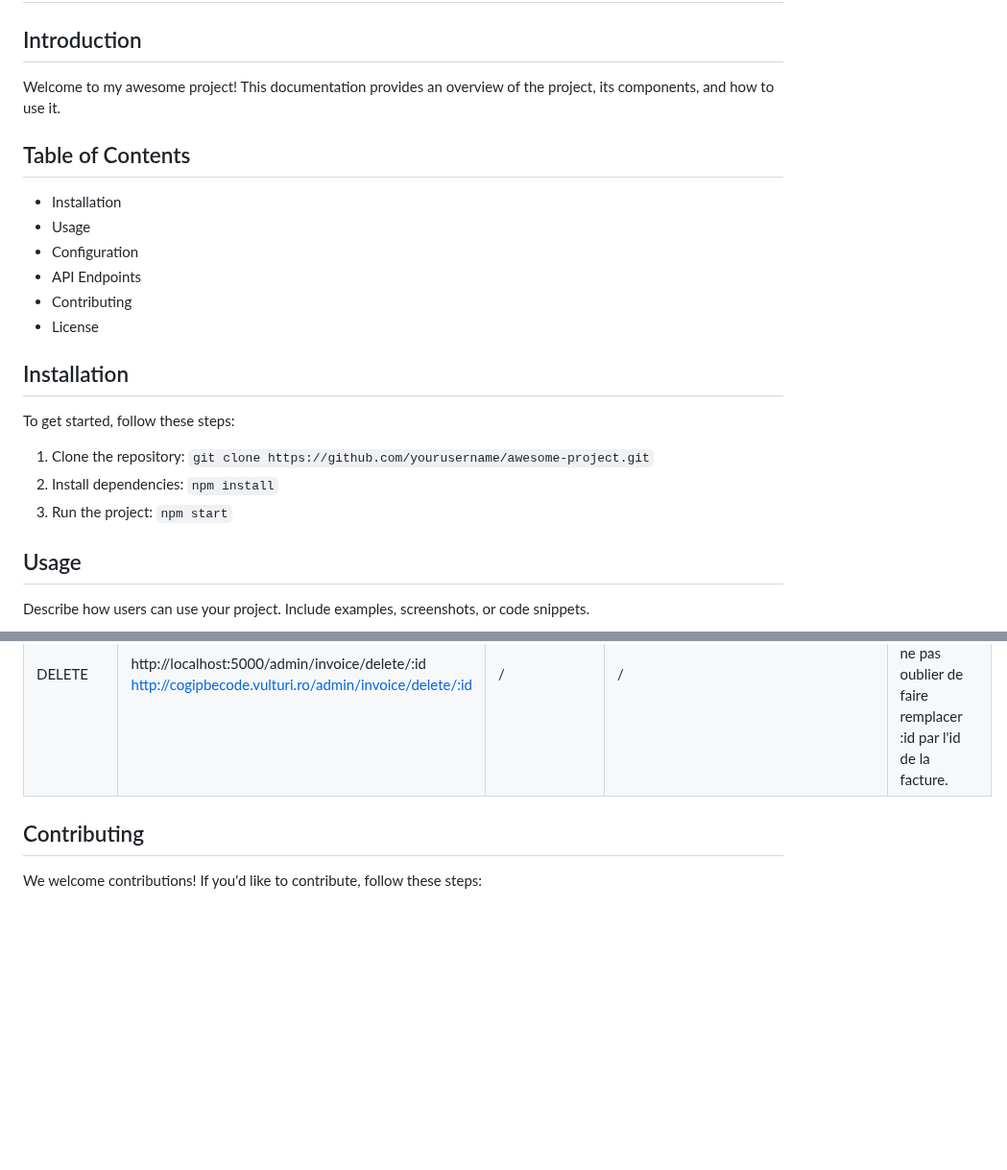
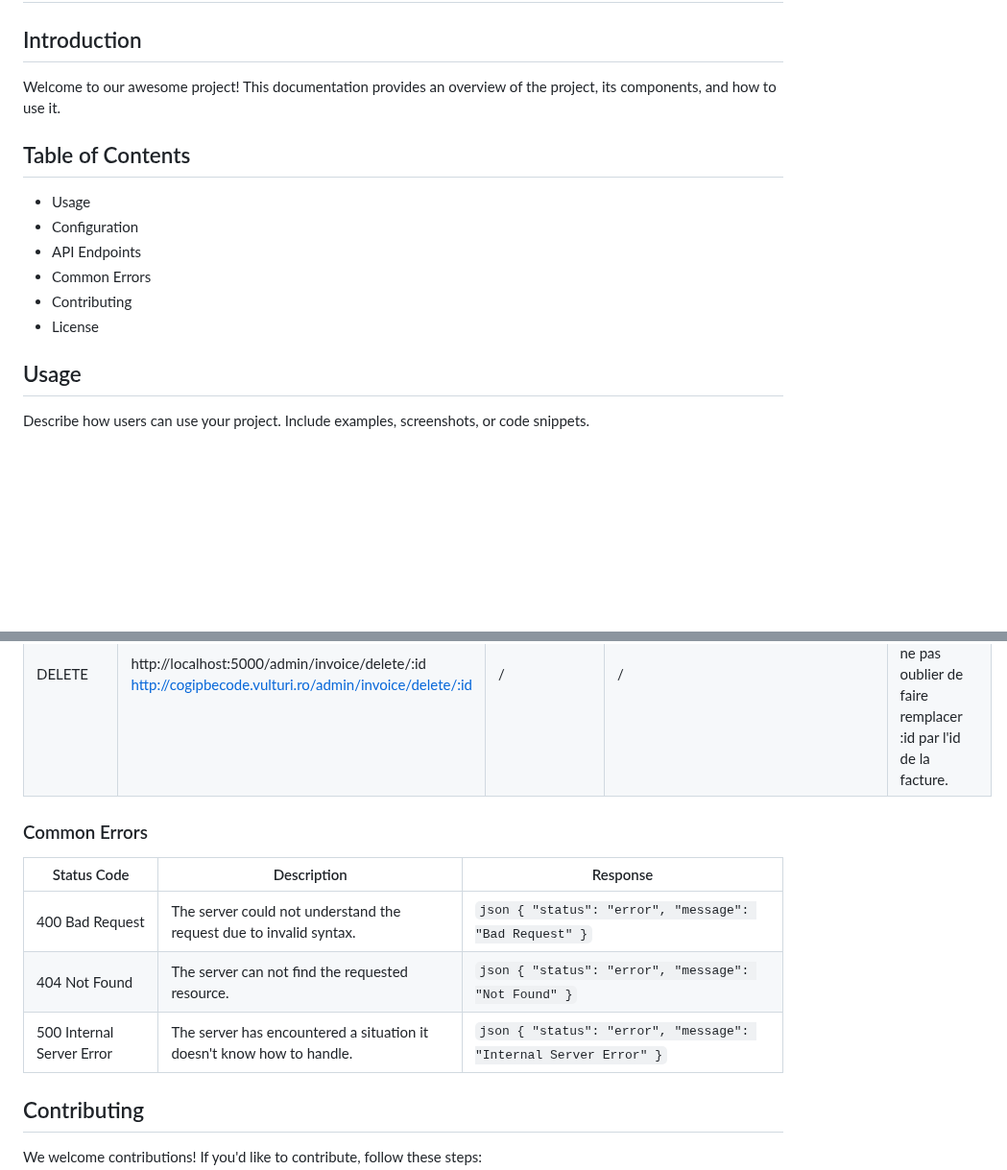
Before and after one commit to nyxisnyx/cogip, a Markdown page: README.md, 2 parts joined by grey strips. Shown at 96% size. GitHub-like rendering; blank space fills up the shorter version.

Commit message:
ajustement du readme

```diff
--- a/README.md
+++ b/README.md
@@ -1,21 +1,15 @@
 # My Awesome Project Documentation
 
 ## Introduction
-Welcome to my awesome project! This documentation provides an overview of the project, its components, and how to use it.
+Welcome to our awesome project! This documentation provides an overview of the project, its components, and how to use it.
 
 ## Table of Contents
-- Installation
 - Usage
 - Configuration
 - API Endpoints
+- Common Errors
 - Contributing
 - License
-
-## Installation
-To get started, follow these steps:
-1. Clone the repository: `git clone https://github.com/yourusername/awesome-project.git`
-2. Install dependencies: `npm install`
-3. Run the project: `npm start`
 
 ## Usage
 Describe how users can use your project. Include examples, screenshots, or code snippets.
@@ -76,6 +70,14 @@ Explain any configuration settings, environment variables, or options users need
 |  PATCH  | http://localhost:5000/admin/invoice/edit/:id <br> http://cogipbecode.vulturi.ro/admin/invoice/edit/:id | {<br>"compagny_id" : INT <br>}  | {<br>"compagny_id" : INT <br>} | Même chose que celui d'au-dessus donc il faut bien envoyer un body/json et ne pas oublier de remplacer :id dans l'URL par l'id de la facture ou vous remplacez les infos. |
 | DELETE  | http://localhost:5000/admin/invoice/delete/:id <br> http://cogipbecode.vulturi.ro/admin/invoice/delete/:id |  /  |  /  | Requête DELETE donc pas de body mais ne pas oublier de faire remplacer :id par l'id de la facture. |
 
+### Common Errors
+
+| Status Code               | Description                                                           | Response                                                          |
+|---------------------------|-----------------------------------------------------------------------|-------------------------------------------------------------------|
+| 400 Bad Request           | The server could not understand the request due to invalid syntax.    | `json { "status": "error", "message": "Bad Request" }`            |
+| 404 Not Found             | The server can not find the requested resource.                       | `json { "status": "error", "message": "Not Found" }`              |
+| 500 Internal Server Error | The server has encountered a situation it doesn't know how to handle. | `json { "status": "error", "message": "Internal Server Error" }`  |
+
 ## Contributing
 We welcome contributions! If you'd like to contribute, follow these steps:
 1. Fork the repository.
```
